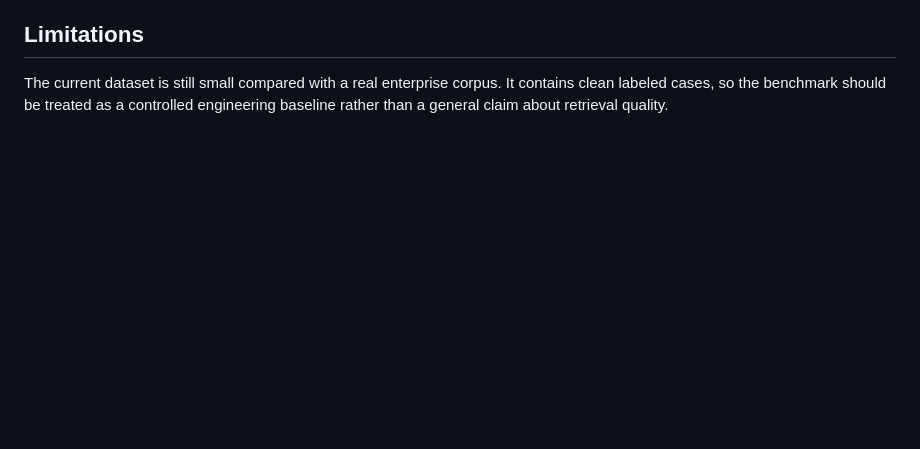
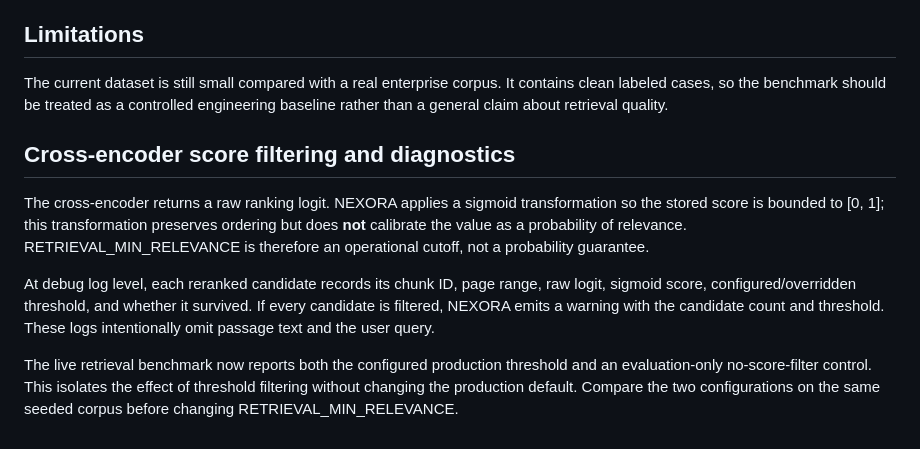
Before and after one commit to Sujeet-Kona/NEXORA, a Markdown page: docs/retrieval.md, the part around the change. Rendered like a GitHub page; blank space fills up the shorter version.

Commit message:
docs: explain reranker score diagnostics

```diff
--- a/docs/retrieval.md
+++ b/docs/retrieval.md
@@ -116,3 +116,23 @@ headline benchmark:
 The current dataset is still small compared with a real enterprise corpus. It
 contains clean labeled cases, so the benchmark should be treated as a controlled
 engineering baseline rather than a general claim about retrieval quality.
+
+## Cross-encoder score filtering and diagnostics
+
+The cross-encoder returns a raw ranking logit. NEXORA applies a sigmoid
+transformation so the stored score is bounded to [0, 1]; this transformation
+preserves ordering but does **not** calibrate the value as a probability of
+relevance. RETRIEVAL_MIN_RELEVANCE is therefore an operational cutoff, not a
+probability guarantee.
+
+At debug log level, each reranked candidate records its chunk ID, page range,
+raw logit, sigmoid score, configured/overridden threshold, and whether it
+survived. If every candidate is filtered, NEXORA emits a warning with the
+candidate count and threshold. These logs intentionally omit passage text and
+the user query.
+
+The live retrieval benchmark now reports both the configured production
+threshold and an evaluation-only no-score-filter control. This isolates the
+effect of threshold filtering without changing the production default. Compare
+the two configurations on the same seeded corpus before changing
+RETRIEVAL_MIN_RELEVANCE.
```
